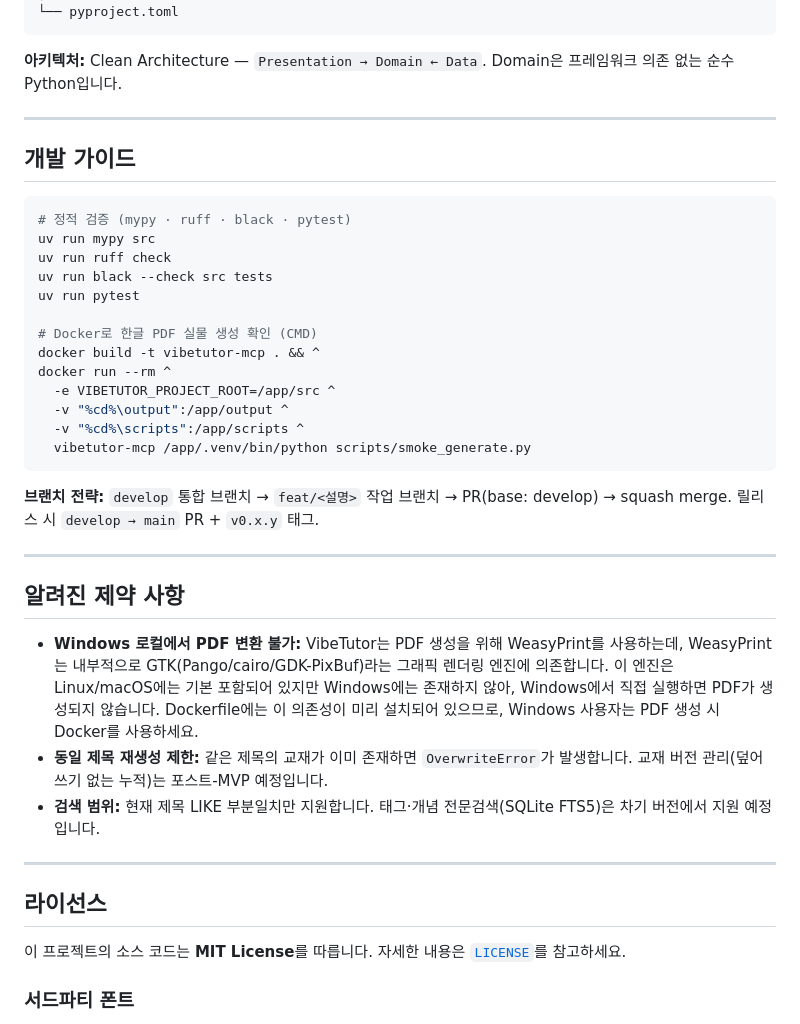
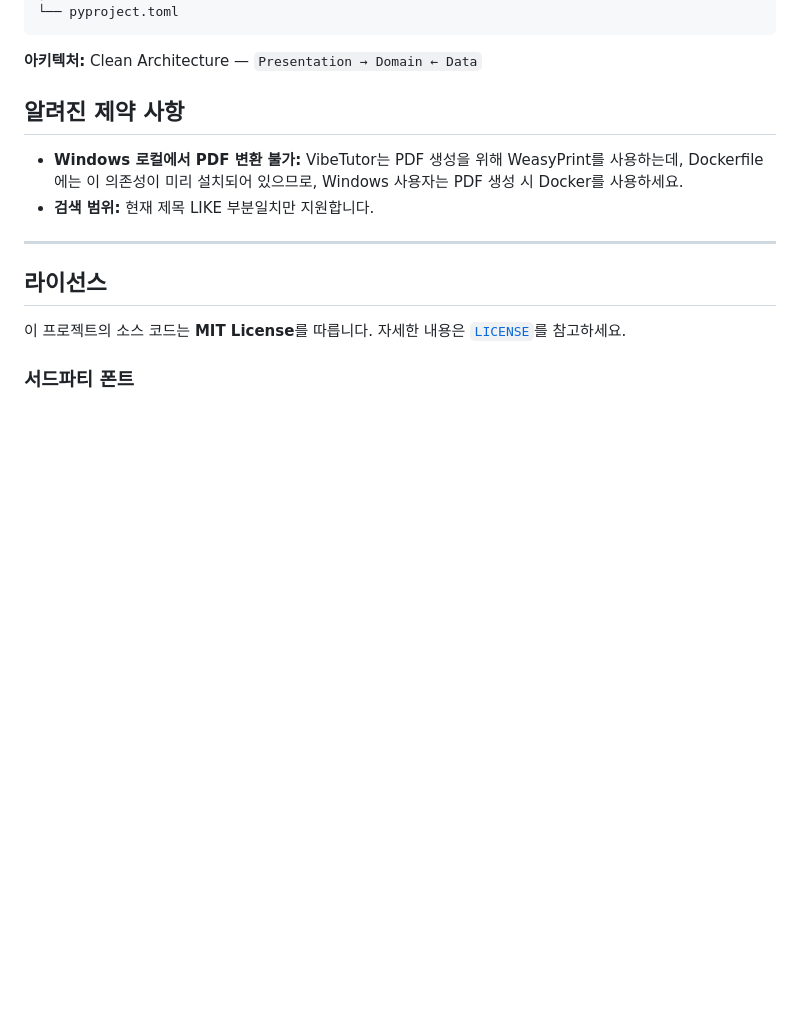
Before and after one commit to PEANUTBUTTER1001/vibetutor-mcp, a Markdown page: README.md, the part around one of its changes. Rendered like a GitHub page; blank space fills up the shorter version.

Commit message:
docs: README 문서 내용 수정 (#7)

````diff
--- a/README.md
+++ b/README.md
@@ -226,38 +247,13 @@ vibetutor-mcp/
 └── pyproject.toml
 ```
 
-**아키텍처:** Clean Architecture — `Presentation → Domain ← Data`. Domain은 프레임워크 의존 없는 순수 Python입니다.
+**아키텍처:** Clean Architecture — `Presentation → Domain ← Data`
 
----
-
-## 개발 가이드
-
-```bash
-# 정적 검증 (mypy · ruff · black · pytest)
-uv run mypy src
-uv run ruff check
-uv run black --check src tests
-uv run pytest
-
-# Docker로 한글 PDF 실물 생성 확인 (CMD)
-docker build -t vibetutor-mcp . && ^
-docker run --rm ^
-  -e VIBETUTOR_PROJECT_ROOT=/app/src ^
-  -v "%cd%\output":/app/output ^
-  -v "%cd%\scripts":/app/scripts ^
-  vibetutor-mcp /app/.venv/bin/python scripts/smoke_generate.py
-```
-
-**브랜치 전략:** `develop` 통합 브랜치 → `feat/<설명>` 작업 브랜치 → PR(base: develop) → squash merge.
-릴리스 시 `develop → main` PR + `v0.x.y` 태그.
-
----
 
 ## 알려진 제약 사항
 
-- **Windows 로컬에서 PDF 변환 불가:** VibeTutor는 PDF 생성을 위해 WeasyPrint를 사용하는데, WeasyPrint는 내부적으로 GTK(Pango/cairo/GDK-PixBuf)라는 그래픽 렌더링 엔진에 의존합니다. 이 엔진은 Linux/macOS에는 기본 포함되어 있지만 Windows에는 존재하지 않아, Windows에서 직접 실행하면 PDF가 생성되지 않습니다. Dockerfile에는 이 의존성이 미리 설치되어 있으므로, Windows 사용자는 PDF 생성 시 Docker를 사용하세요.
-- **동일 제목 재생성 제한:** 같은 제목의 교재가 이미 존재하면 `OverwriteError`가 발생합니다. 교재 버전 관리(덮어쓰기 없는 누적)는 포스트-MVP 예정입니다.
-- **검색 범위:** 현재 제목 LIKE 부분일치만 지원합니다. 태그·개념 전문검색(SQLite FTS5)은 차기 버전에서 지원 예정입니다.
+- **Windows 로컬에서 PDF 변환 불가:** VibeTutor는 PDF 생성을 위해 WeasyPrint를 사용하는데, Dockerfile에는 이 의존성이 미리 설치되어 있으므로, Windows 사용자는 PDF 생성 시 Docker를 사용하세요.
+- **검색 범위:** 현재 제목 LIKE 부분일치만 지원합니다.
 
 ---
 
````
Also changed, not shown: other parts of README.md (+60 -39 lines).
